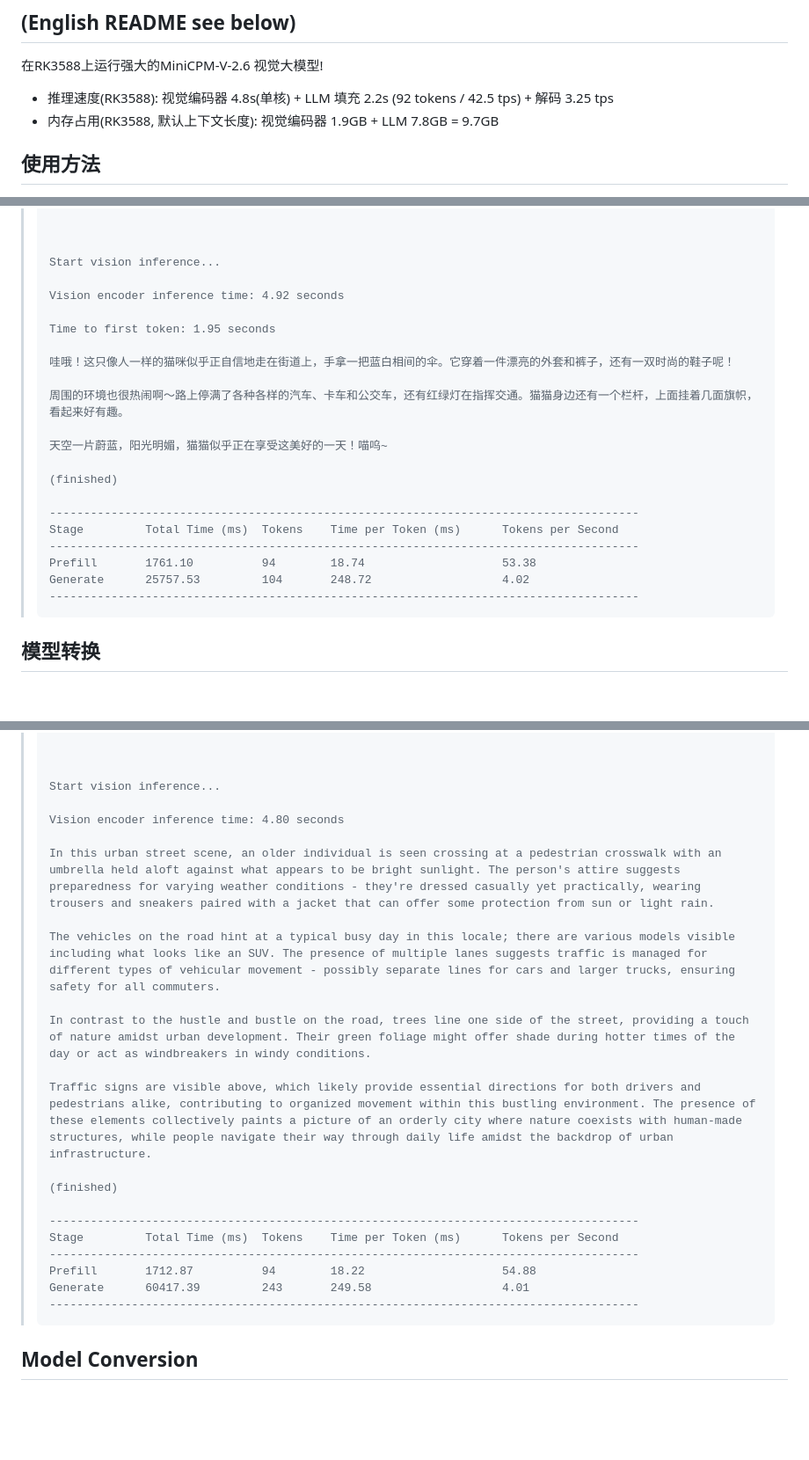
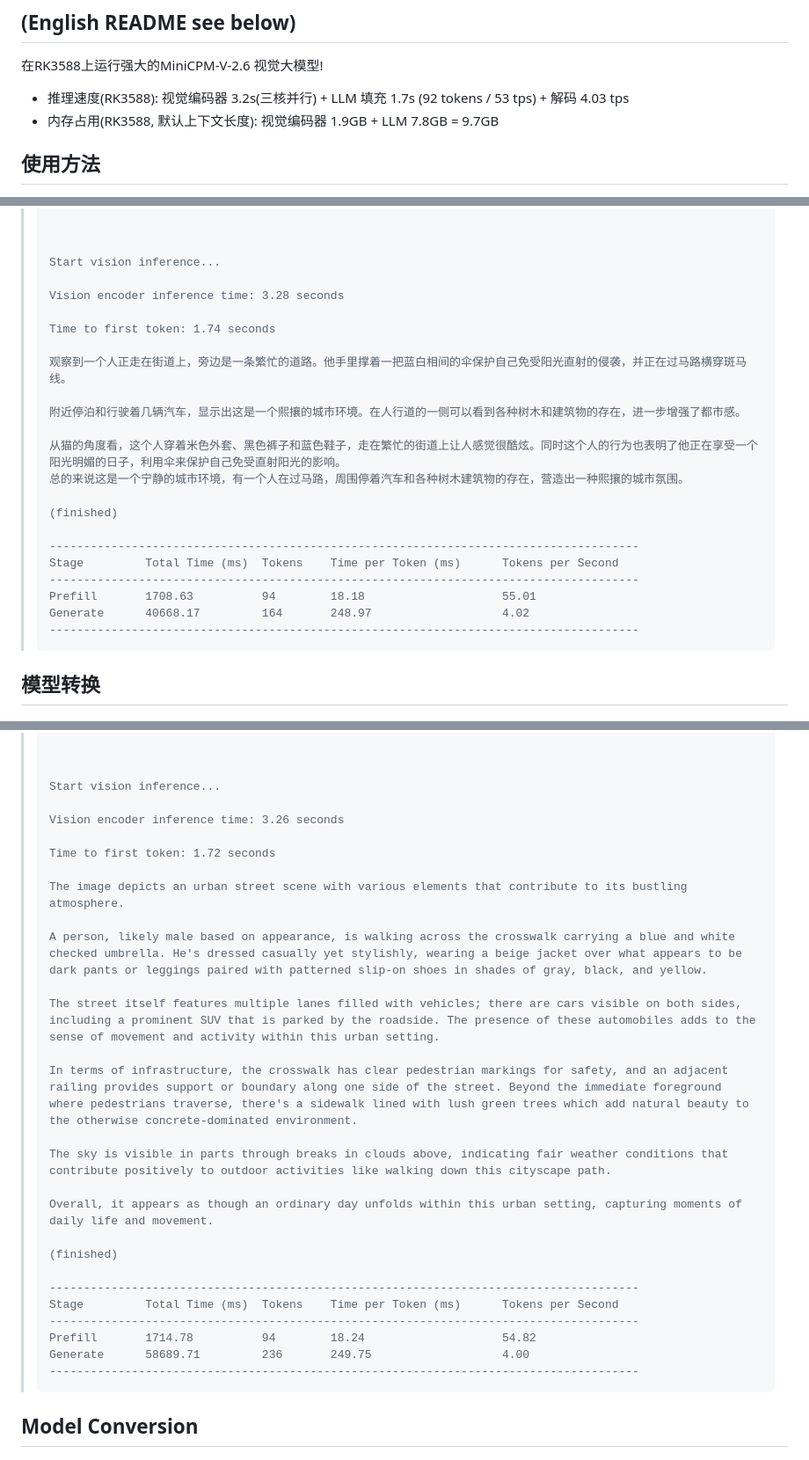
Before and after one commit to Khoi231202/MiniCPM-V-2_6-rkllm, a Markdown page: README.md, 3 parts joined by grey strips. Shown at 88% size. Rendered like a GitHub page; blank space fills up the shorter version.

Commit message:
Update performance metrics

````diff
--- a/README.md
+++ b/README.md
@@ -11,7 +11,7 @@ tags:
 
 在RK3588上运行强大的MiniCPM-V-2.6 视觉大模型!
 
-- 推理速度(RK3588): 视觉编码器 4.8s(单核) + LLM 填充 2.2s (92 tokens / 42.5 tps) + 解码 3.25 tps
+- 推理速度(RK3588): 视觉编码器 3.2s(三核并行) + LLM 填充 1.7s (92 tokens / 53 tps) + 解码 4.03 tps
 - 内存占用(RK3588, 默认上下文长度): 视觉编码器 1.9GB + LLM 7.8GB = 9.7GB
 
 ## 使用方法
@@ -71,23 +73,24 @@ test.jpg:
 >
 >Start vision inference...
 >
->Vision encoder inference time: 4.92 seconds
+>Vision encoder inference time: 3.28 seconds
 >
->Time to first token: 1.95 seconds
+>Time to first token: 1.74 seconds
 >
->哇哦！这只像人一样的猫咪似乎正自信地走在街道上，手拿一把蓝白相间的伞。它穿着一件漂亮的外套和裤子，还有一双时尚的鞋子呢！
+>观察到一个人正走在街道上，旁边是一条繁忙的道路。他手里撑着一把蓝白相间的伞保护自己免受阳光直射的侵袭，并正在过马路横穿斑马线。
 >
->周围的环境也很热闹啊～路上停满了各种各样的汽车、卡车和公交车，还有红绿灯在指挥交通。猫猫身边还有一个栏杆，上面挂着几面旗帜，看起来好有趣。
+>附近停泊和行驶着几辆汽车，显示出这是一个熙攘的城市环境。在人行道的一侧可以看到各种树木和建筑物的存在，进一步增强了都市感。
 >
->天空一片蔚蓝，阳光明媚，猫猫似乎正在享受这美好的一天！喵呜~
+>从猫的角度看，这个人穿着米色外套、黑色裤子和蓝色鞋子，走在繁忙的街道上让人感觉很酷炫。同时这个人的行为也表明了他正在享受一个阳光明媚的日子，利用伞来保护自己免受直射阳光的影响。
+>总的来说这是一个宁静的城市环境，有一个人在过马路，周围停着汽车和各种树木建筑物的存在，营造出一种熙攘的城市氛围。
 >
 >(finished)
 >
 >--------------------------------------------------------------------------------------
 > Stage         Total Time (ms)  Tokens    Time per Token (ms)      Tokens per Second
 >--------------------------------------------------------------------------------------
-> Prefill       1761.10          94        18.74                    53.38
-> Generate      25757.53         104       248.72                   4.02
+> Prefill       1708.63          94        18.18                    55.01
+> Generate      40668.17         164       248.97                   4.02
 >--------------------------------------------------------------------------------------
 >```
 
@@ -193,23 +198,29 @@ test.jpg:
 >
 >Start vision inference...
 >
->Vision encoder inference time: 4.80 seconds
+>Vision encoder inference time: 3.26 seconds
 >
->In this urban street scene, an older individual is seen crossing at a pedestrian crosswalk with an umbrella held aloft against what appears to be bright sunlight. The person's attire suggests preparedness for varying weather conditions - they're dressed casually yet practically, wearing trousers and sneakers paired with a jacket that can offer some protection from sun or light rain.
+>Time to first token: 1.72 seconds
 >
->The vehicles on the road hint at a typical busy day in this locale; there are various models visible including what looks like an SUV. The presence of multiple lanes suggests traffic is managed for different types of vehicular movement - possibly separate lines for cars and larger trucks, ensuring safety for all commuters.
+>The image depicts an urban street scene with various elements that contribute to its bustling atmosphere.
 >
->In contrast to the hustle and bustle on the road, trees line one side of the street, providing a touch of nature amidst urban development. Their green foliage might offer shade during hotter times of the day or act as windbreakers in windy conditions.
+>A person, likely male based on appearance, is walking across the crosswalk carrying a blue and white checked umbrella. He's dressed casually yet stylishly, wearing a beige jacket over what appears to be dark pants or leggings paired with patterned slip-on shoes in shades of gray, black, and yellow.
 >
->Traffic signs are visible above, which likely provide essential directions for both drivers and pedestrians alike, contributing to organized movement within this bustling environment. The presence of these elements collectively paints a picture of an orderly city where nature coexists with human-made structures, while people navigate their way through daily life amidst the backdrop of urban infrastructure.
+>The street itself features multiple lanes filled with vehicles; there are cars visible on both sides, including a prominent SUV that is parked by the roadside. The presence of these automobiles adds to the sense of movement and activity within this urban setting.
+>
+>In terms of infrastructure, the crosswalk has clear pedestrian markings for safety, and an adjacent railing provides support or boundary along one side of the street. Beyond the immediate foreground where pedestrians traverse, there's a sidewalk lined with lush green trees which add natural beauty to the otherwise concrete-dominated environment.
+>
+>The sky is visible in parts through breaks in clouds above, indicating fair weather conditions that contribute positively to outdoor activities like walking down this cityscape path.
+>
+>Overall, it appears as though an ordinary day unfolds within this urban setting, capturing moments of daily life and movement.
 >
 >(finished)
 >
 >--------------------------------------------------------------------------------------
 > Stage         Total Time (ms)  Tokens    Time per Token (ms)      Tokens per Second
 >--------------------------------------------------------------------------------------
-> Prefill       1712.87          94        18.22                    54.88
-> Generate      60417.39         243       249.58                   4.01
+> Prefill       1714.78          94        18.24                    54.82
+> Generate      58689.71         236       249.75                   4.00
 >--------------------------------------------------------------------------------------
 >```
 
````
Also changed, not shown: other parts of README.md (+5 -1 lines).
